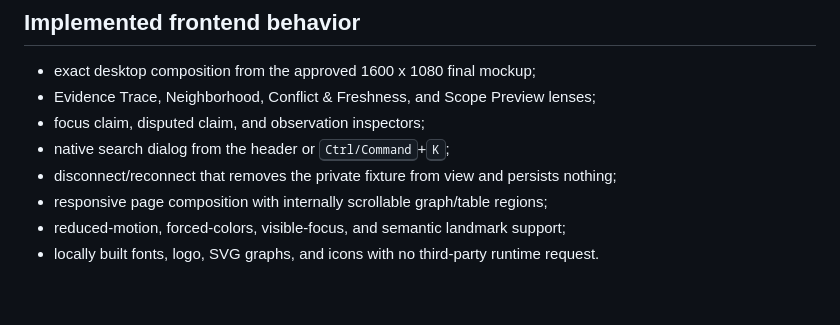
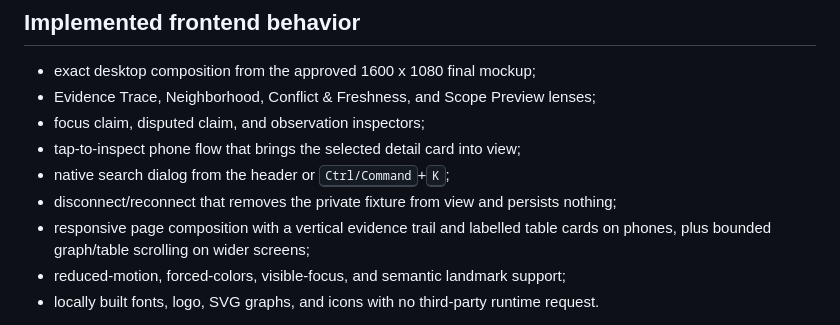
Before and after one commit to RamaAditya49/titen, a Markdown page: docs/dashboard.md, the part around the change. GitHub-like rendering; blank space fills up the shorter version.

```diff
--- a/docs/dashboard.md
+++ b/docs/dashboard.md
@@ -31,10 +31,12 @@ these are local maintainer gates.
 - exact desktop composition from the approved 1600 x 1080 final mockup;
 - Evidence Trace, Neighborhood, Conflict & Freshness, and Scope Preview lenses;
 - focus claim, disputed claim, and observation inspectors;
+- tap-to-inspect phone flow that brings the selected detail card into view;
 - native search dialog from the header or <kbd>Ctrl/Command</kbd>+<kbd>K</kbd>;
 - disconnect/reconnect that removes the private fixture from view and persists
   nothing;
-- responsive page composition with internally scrollable graph/table regions;
+- responsive page composition with a vertical evidence trail and labelled table
+  cards on phones, plus bounded graph/table scrolling on wider screens;
 - reduced-motion, forced-colors, visible-focus, and semantic landmark support;
 - locally built fonts, logo, SVG graphs, and icons with no third-party runtime
   request.
```
Also changed, not shown: README.md (+1 -1 lines), docs/DESIGN.md (+3 -2 lines), docs/assets/screenshots/dashboard-conflict-freshness.png, docs/assets/screenshots/dashboard-mobile.png, 4 other files.
